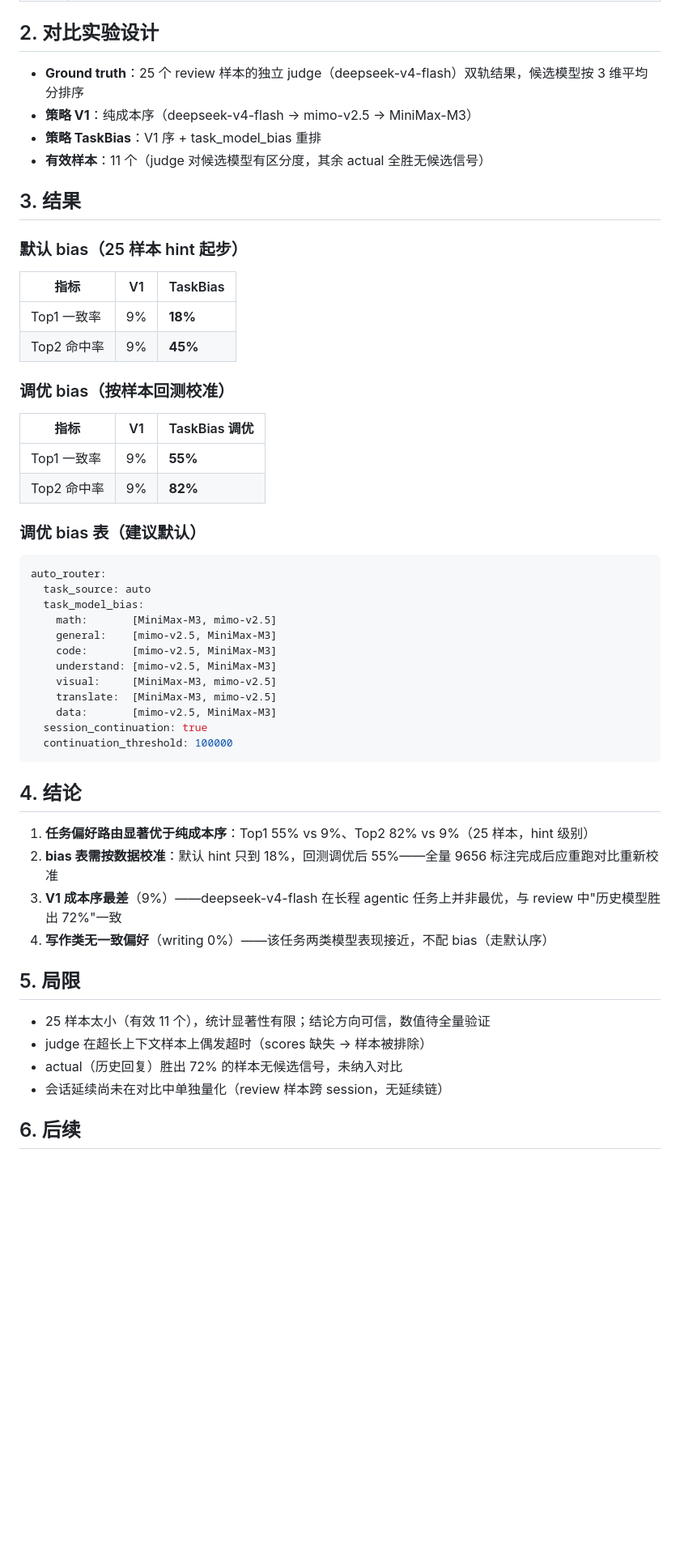
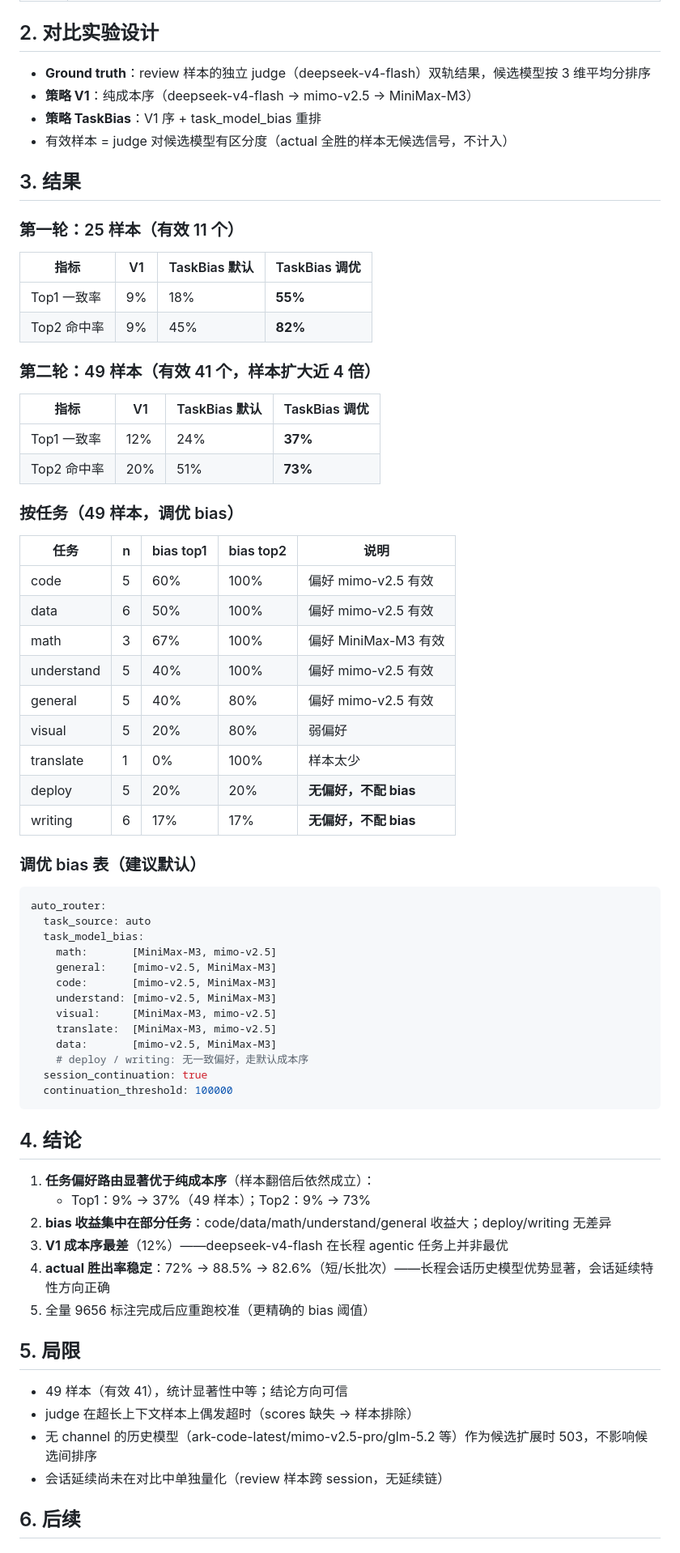
Before and after one commit to sn0wfree/llmRx, a Markdown page: docs/AUTO-UPGRADE-COMPARISON.md, the part around one of its changes. Shown at 81% size. GitHub-like rendering; blank space fills up the shorter version.

Commit message:
docs(learned-router): 49-sample routing comparison (round 2)
Expanded review set to 49 samples (9 categories x ~6, split
short/long batches for resilience). Results with tuned bias:

- top1: 9% -> 37% (V1 -> TaskBias)
- top2: 9% -> 73%

Per-task: code/data/math/understand/general strong; visual weak;
deploy/writing no preference (keep cost order). Actual reply still
wins 83-88% on long-context sessions.

````diff
--- a/docs/AUTO-UPGRADE-COMPARISON.md
+++ b/docs/AUTO-UPGRADE-COMPARISON.md
@@ -15,26 +15,40 @@ mode:auto 新增三件事（全部可配置，默认关闭即纯 v1 行为）：
 
 ## 2. 对比实验设计
 
-- **Ground truth**：25 个 review 样本的独立 judge（deepseek-v4-flash）双轨结果，候选模型按 3 维平均分排序
+- **Ground truth**：review 样本的独立 judge（deepseek-v4-flash）双轨结果，候选模型按 3 维平均分排序
 - **策略 V1**：纯成本序（deepseek-v4-flash → mimo-v2.5 → MiniMax-M3）
 - **策略 TaskBias**：V1 序 + task_model_bias 重排
-- **有效样本**：11 个（judge 对候选模型有区分度，其余 actual 全胜无候选信号）
+- 有效样本 = judge 对候选模型有区分度（actual 全胜的样本无候选信号，不计入）
 
 ## 3. 结果
 
-### 默认 bias（25 样本 hint 起步）
+### 第一轮：25 样本（有效 11 个）
 
-| 指标 | V1 | TaskBias |
-|---|---|---|
-| Top1 一致率 | 9% | **18%** |
-| Top2 命中率 | 9% | **45%** |
+| 指标 | V1 | TaskBias 默认 | TaskBias 调优 |
+|---|---|---|---|
+| Top1 一致率 | 9% | 18% | **55%** |
+| Top2 命中率 | 9% | 45% | **82%** |
 
-### 调优 bias（按样本回测校准）
+### 第二轮：49 样本（有效 41 个，样本扩大近 4 倍）
 
-| 指标 | V1 | TaskBias 调优 |
-|---|---|---|
-| Top1 一致率 | 9% | **55%** |
-| Top2 命中率 | 9% | **82%** |
+| 指标 | V1 | TaskBias 默认 | TaskBias 调优 |
+|---|---|---|---|
+| Top1 一致率 | 12% | 24% | **37%** |
+| Top2 命中率 | 20% | 51% | **73%** |
+
+### 按任务（49 样本，调优 bias）
+
+| 任务 | n | bias top1 | bias top2 | 说明 |
+|---|---|---|---|---|
+| code | 5 | 60% | 100% | 偏好 mimo-v2.5 有效 |
+| data | 6 | 50% | 100% | 偏好 mimo-v2.5 有效 |
+| math | 3 | 67% | 100% | 偏好 MiniMax-M3 有效 |
+| understand | 5 | 40% | 100% | 偏好 mimo-v2.5 有效 |
+| general | 5 | 40% | 80% | 偏好 mimo-v2.5 有效 |
+| visual | 5 | 20% | 80% | 弱偏好 |
+| translate | 1 | 0% | 100% | 样本太少 |
+| deploy | 5 | 20% | 20% | **无偏好，不配 bias** |
+| writing | 6 | 17% | 17% | **无偏好，不配 bias** |
 
 ### 调优 bias 表（建议默认）
 
@@ -49,22 +63,25 @@ auto_router:
     visual:     [MiniMax-M3, mimo-v2.5]
     translate:  [MiniMax-M3, mimo-v2.5]
     data:       [mimo-v2.5, MiniMax-M3]
+    # deploy / writing: 无一致偏好，走默认成本序
   session_continuation: true
   continuation_threshold: 100000
 ```
 
 ## 4. 结论
 
-1. **任务偏好路由显著优于纯成本序**：Top1 55% vs 9%、Top2 82% vs 9%（25 样本，hint 级别）
-2. **bias 表需按数据校准**：默认 hint 只到 18%，回测调优后 55%——全量 9656 标注完成后应重跑对比重新校准
-3. **V1 成本序最差**（9%）——deepseek-v4-flash 在长程 agentic 任务上并非最优，与 review 中"历史模型胜出 72%"一致
-4. **写作类无一致偏好**（writing 0%）——该任务两类模型表现接近，不配 bias（走默认序）
+1. **任务偏好路由显著优于纯成本序**（样本翻倍后依然成立）：
+   - Top1：9% → 37%（49 样本）；Top2：9% → 73%
+2. **bias 收益集中在部分任务**：code/data/math/understand/general 收益大；deploy/writing 无差异
+3. **V1 成本序最差**（12%）——deepseek-v4-flash 在长程 agentic 任务上并非最优
+4. **actual 胜出率稳定**：72% → 88.5% → 82.6%（短/长批次）——长程会话历史模型优势显著，会话延续特性方向正确
+5. 全量 9656 标注完成后应重跑校准（更精确的 bias 阈值）
 
 ## 5. 局限
 
-- 25 样本太小（有效 11 个），统计显著性有限；结论方向可信，数值待全量验证
-- judge 在超长上下文样本上偶发超时（scores 缺失 → 样本被排除）
-- actual（历史回复）胜出 72% 的样本无候选信号，未纳入对比
+- 49 样本（有效 41），统计显著性中等；结论方向可信
+- judge 在超长上下文样本上偶发超时（scores 缺失 → 样本排除）
+- 无 channel 的历史模型（ark-code-latest/mimo-v2.5-pro/glm-5.2 等）作为候选扩展时 503，不影响候选间排序
 - 会话延续尚未在对比中单独量化（review 样本跨 session，无延续链）
 
 ## 6. 后续
````
Also changed, not shown: other parts of docs/AUTO-UPGRADE-COMPARISON.md (+4 -3 lines).
